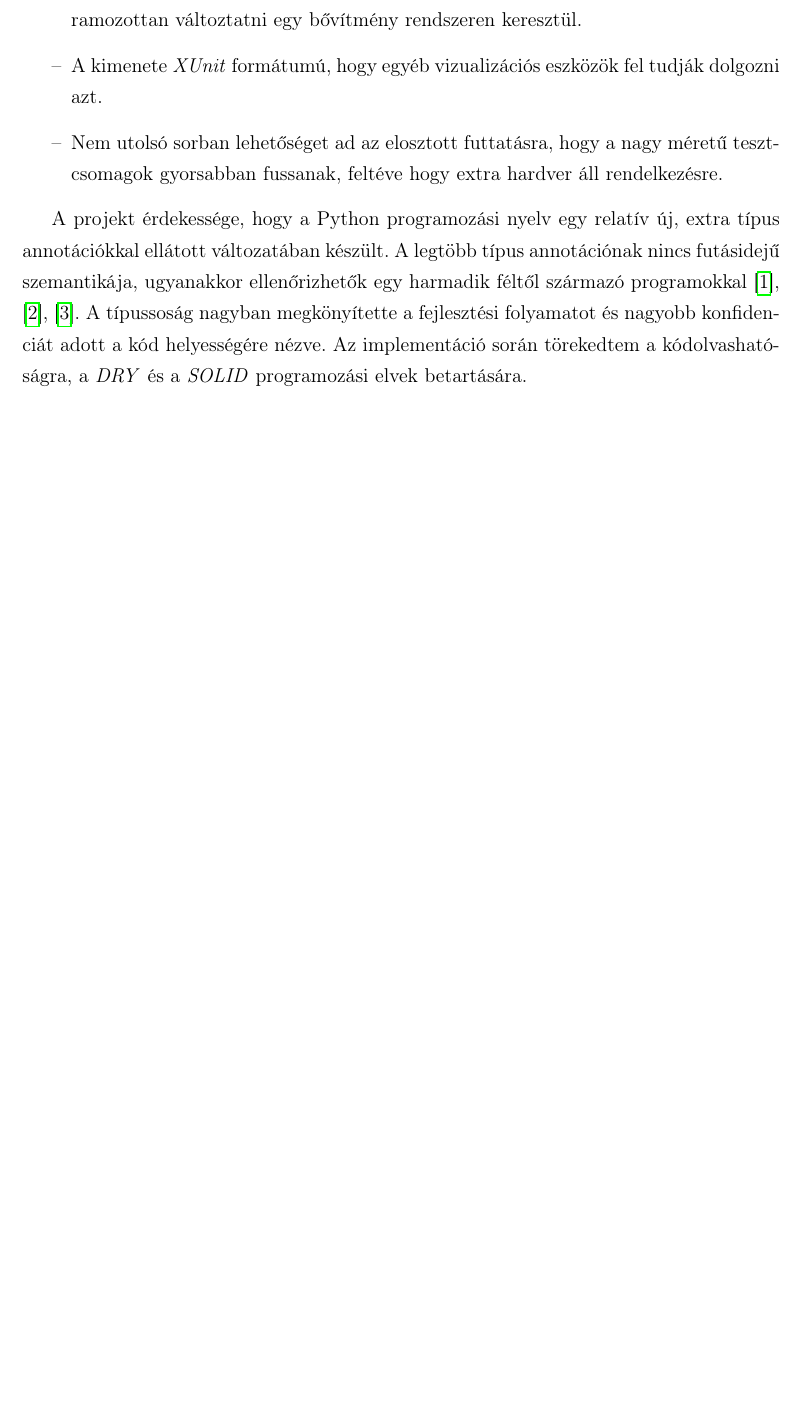
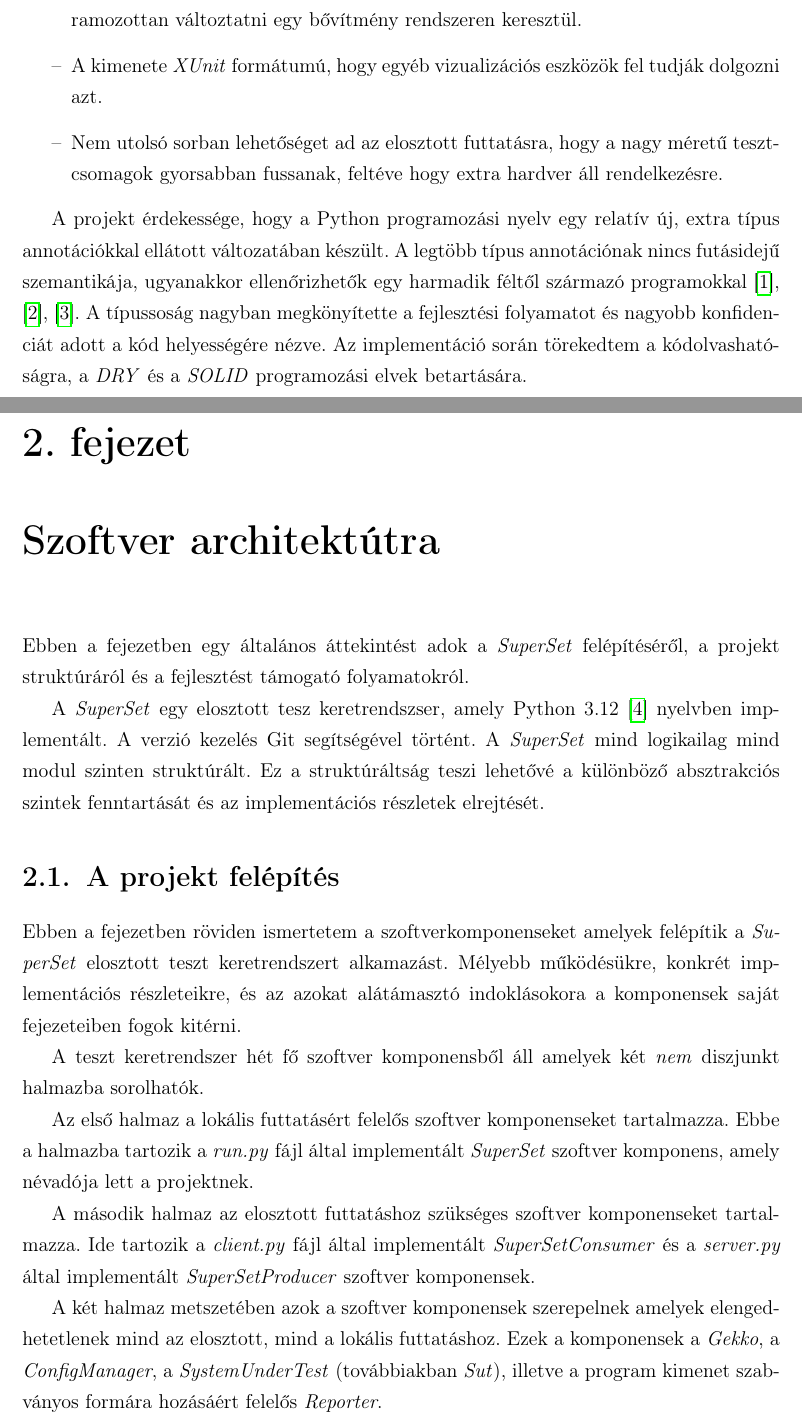
Before and after one commit to Quasar6X/MSC-Thesis, a LaTeX thesis (src/thesis.tex, which reads src/chapters/chapter-2.tex): part of page 4 of 9 before the commit and two parts of pages 4 and 5 of 10 after it, the two joined at a grey line, cut so that both start at the same text, the shorter picture padded with empty space. Compiled offline with pdfLaTeX.

Commit message:
Start work on Chapter 2

```diff
--- /dev/null
+++ b/src/chapters/chapter-2.tex
@@ -0,0 +1,27 @@
+\chapter{Szoftver architektútra}
+
+Ebben a fejezetben egy általános áttekintést adok a \textit{SuperSet} felépítéséről, a projekt struktúráról és a
+fejlesztést támogató folyamatokról.
+
+A \textit{SuperSet} egy elosztott tesz keretrendszser, amely Python 3.12 \cite{python312} nyelvben implementált. A
+verzió kezelés Git segítségével történt. A \textit{SuperSet} mind logikailag mind modul szinten struktúrált. Ez a
+struktúráltság teszi lehetővé a különböző absztrakciós szintek fenntartását és az implementációs részletek elrejtését.
+
+\section{A projekt felépítés}
+
+Ebben a fejezetben röviden ismertetem a szoftverkomponenseket amelyek felépítik a \textit{SuperSet} elosztott teszt
+keretrendszert alkamazást. Mélyebb működésükre, konkrét implementációs részleteikre, és az azokat alátámasztó
+indoklásokora a komponensek saját fejezeteiben fogok kitérni.
+
+A teszt keretrendszer hét fő szoftver komponensből áll amelyek két \emph{nem} diszjunkt halmazba sorolhatók.
+
+Az első halmaz a lokális futtatásért felelős szoftver komponenseket tartalmazza. Ebbe a halmazba tartozik a
+\textit{run.py} fájl által implementált \textit{SuperSet} szoftver komponens, amely névadója lett a projektnek.
+
+A második halmaz az elosztott futtatáshoz szükséges szoftver komponenseket tartalmazza. Ide tartozik a
+\textit{client.py} fájl által implementált \textit{SuperSetConsumer} és a \textit{server.py} által implementált
+\textit{SuperSetProducer} szoftver komponensek.
+
+A két halmaz metszetében azok a szoftver komponensek szerepelnek amelyek elengedhetetlenek mind az elosztott, mind a
+lokális futtatáshoz. Ezek a komponensek a \textit{Gekko}, a \textit{ConfigManager}, a \textit{SystemUnderTest}
+(továbbiakban \textit{Sut}), illetve a program kimenet szabványos formára hozásáért felelős \textit{Reporter}.
```
Also changed, not shown: src/appendices/bibliography.tex (+16 -0 lines), src/thesis.tex (+1 -1 lines), src/chapters/chapter-2.tex (8 more changed lines).
